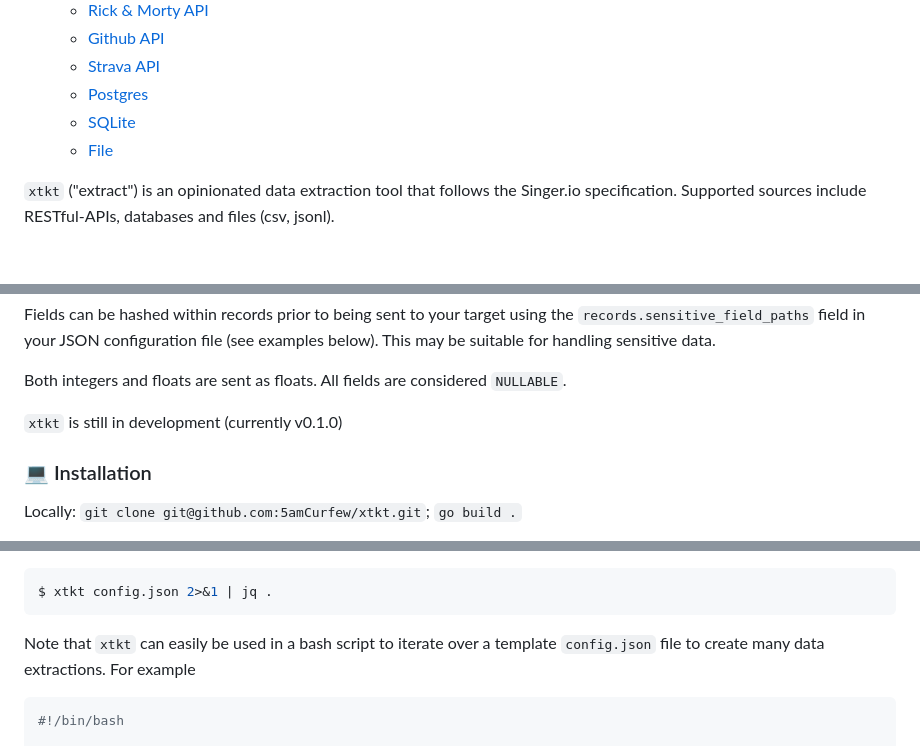
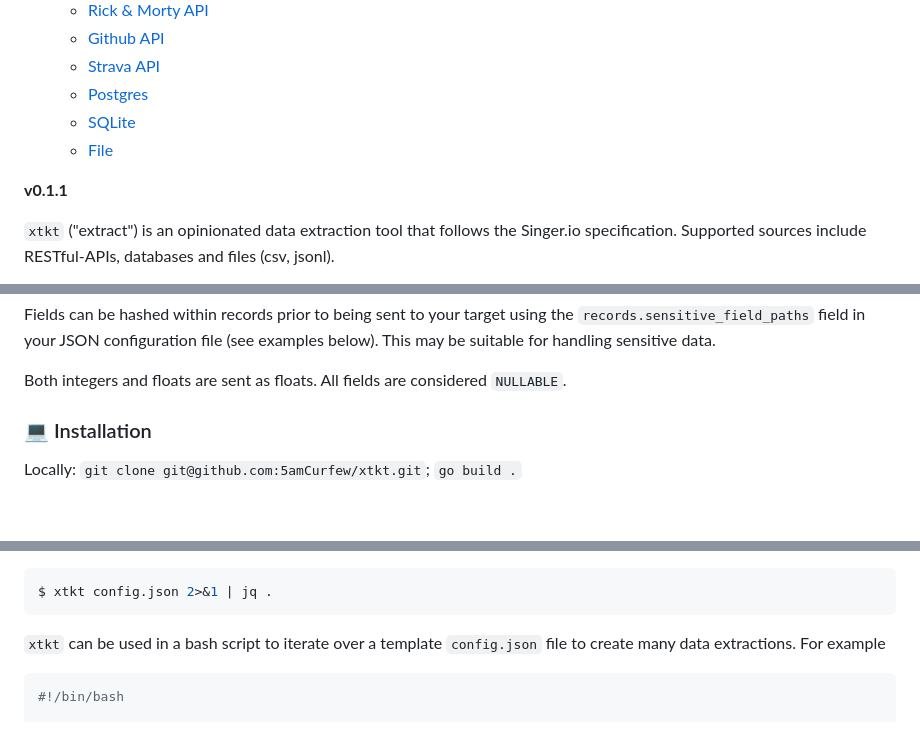
Before and after one commit to 5amCurfew/xtkt, a Markdown page: README.md, 3 parts joined by grey strips. Drawn GitHub-style; blank space fills up the shorter version.

````diff
--- a/README.md
+++ b/README.md
@@ -20,6 +20,8 @@
   * [SQLite](#sqlite)
   * [File](#file)
 
+**v0.1.1**
+
 `xtkt` ("extract") is an opinionated data extraction tool that follows the Singer.io specification. Supported sources include RESTful-APIs, databases and files (csv, jsonl).
 
 `xtkt` can be pipe'd to any target that meets the Singer.io specification but has been designed and tested for databases such as SQLite & Postgres. Each stream is handled independently and deletion-at-source is not detected.
@@ -35,8 +37,6 @@ Fields can be dropped from records prior to being sent to your target using the
 Fields can be hashed within records prior to being sent to your target using the `records.sensitive_field_paths` field in your JSON configuration file (see examples below). This may be suitable for handling sensitive data.
 
 Both integers and floats are sent as floats. All fields are considered `NULLABLE`.
-
-`xtkt` is still in development (currently v0.1.0)
 
 ### :computer: Installation
 
@@ -80,7 +80,7 @@ I have been using [jq](https://github.com/stedolan/jq) to view `stdout` messages
 $ xtkt config.json 2>&1 | jq .
 ```
 
-Note that `xtkt` can easily be used in a bash script to iterate over a template `config.json` file to create many data extractions. For example
+`xtkt` can be used in a bash script to iterate over a template `config.json` file to create many data extractions. For example
 ```bash
 #!/bin/bash
 
````
